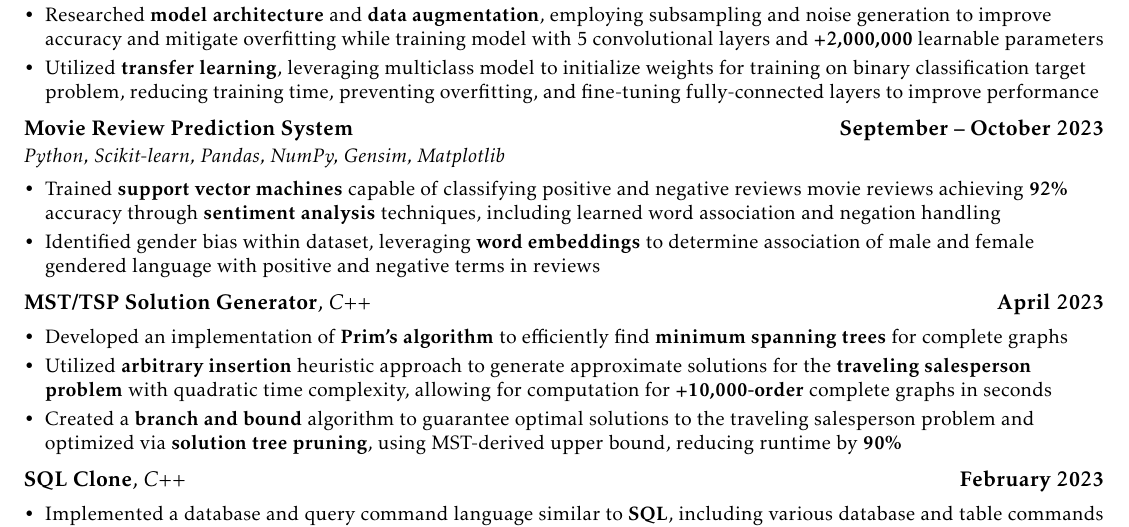
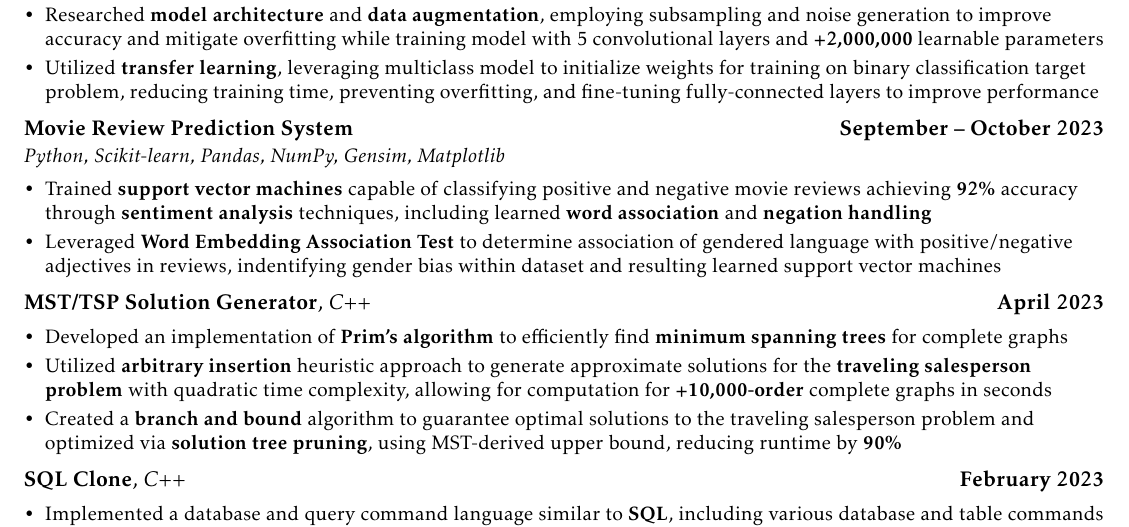
Before and after one commit to ConnerRose/resume, a LaTeX CV (resume.tex): part of the page, cut so that both start at the same text. Compiled offline with pdfLaTeX.

Commit message:
Update resume

```diff
--- a/resume.tex
+++ b/resume.tex
@@ -66,12 +66,12 @@
 {Python, Scikit-learn, Pandas, NumPy, Gensim, Matplotlib}{}
 \begin{itemize}
     \item Trained \textbf{support vector machines} capable of classifying positive and
-          negative reviews movie reviews achieving \textbf{92\%} accuracy through
-          \textbf{sentiment analysis} techniques, including learned word association and
-          negation handling
-    \item Identified gender bias within dataset, leveraging \textbf{word embeddings} to
-          determine association of male and female gendered language with positive and
-          negative terms in reviews
+          negative movie reviews achieving \textbf{92\%} accuracy through
+          \textbf{sentiment analysis} techniques, including learned \textbf{word
+              association} and \textbf{negation handling}
+    \item Leveraged \textbf{Word Embedding Association Test} to determine association of
+          gendered language with positive/negative adjectives in reviews, indentifying
+          gender bias within dataset and resulting learned support vector machines
 \end{itemize}
 \subheadingLine{MST/TSP Solution Generator}{C++}{April 2023}
 \begin{itemize}
```
Also changed, not shown: resume.pdf.
